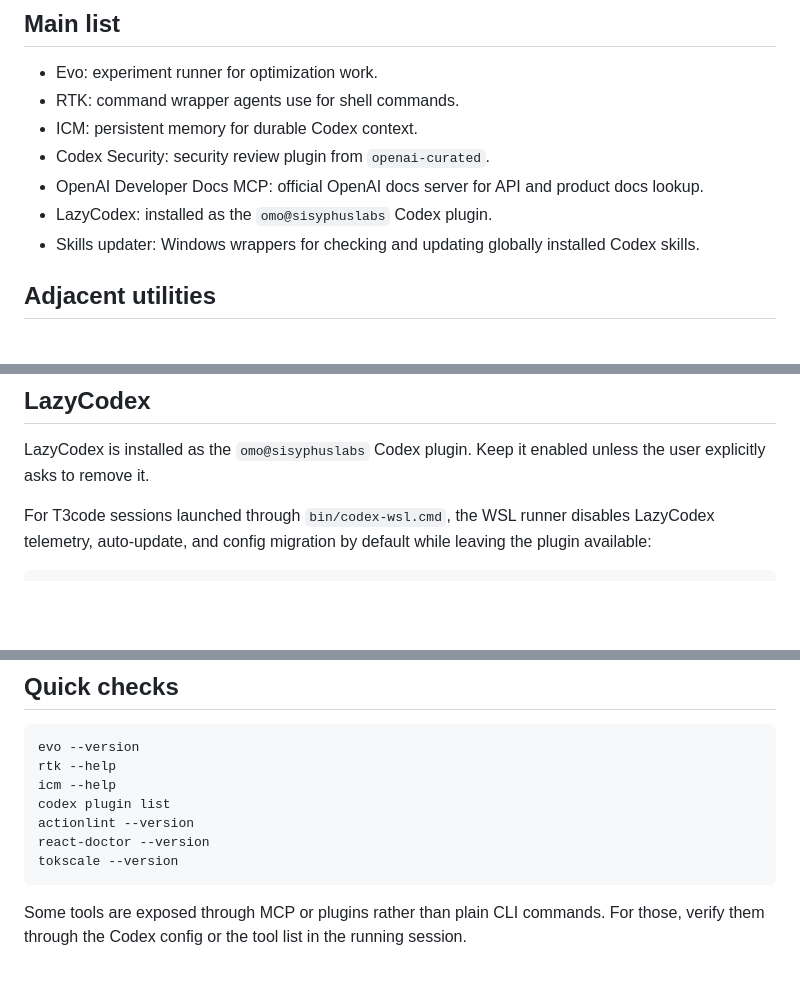
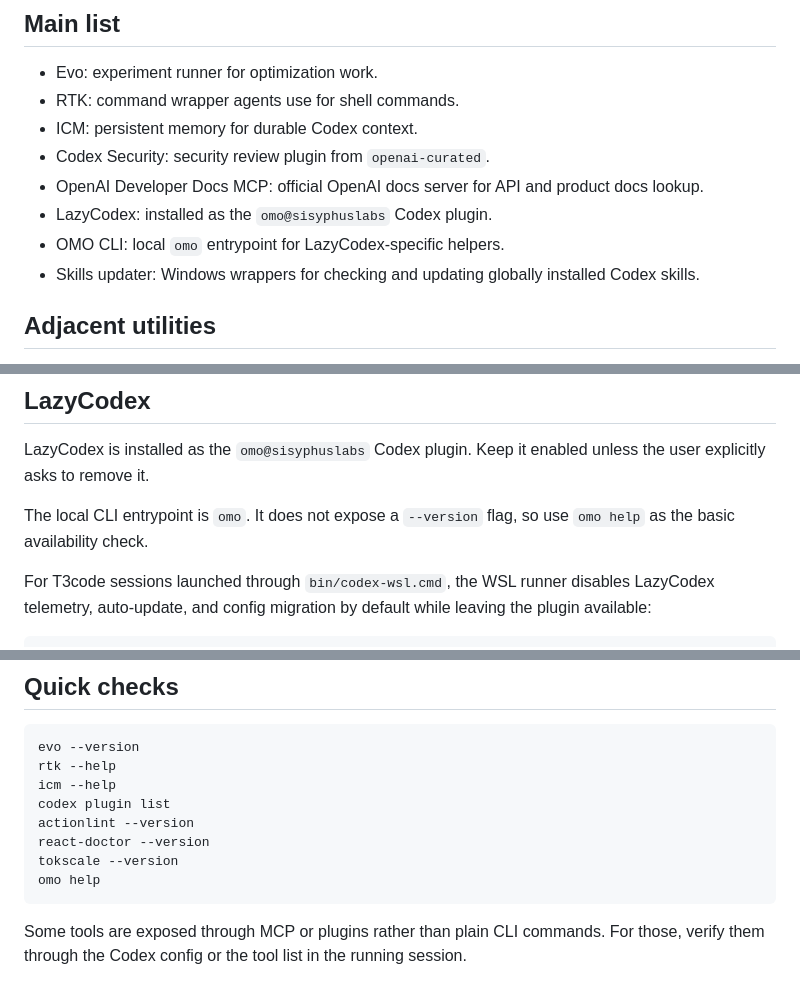
Before and after one commit to Hellfrosted/agents, a Markdown page: docs/codex-cli-tooling.md, 3 parts joined by grey strips. Rendered like a GitHub page; blank space fills up the shorter version.

Commit message:
Document local OMO CLI check

````diff
--- a/docs/codex-cli-tooling.md
+++ b/docs/codex-cli-tooling.md
@@ -12,6 +12,7 @@ plus repo-local wrappers that maintain those tools.
 - OpenAI Developer Docs MCP: official OpenAI docs server for API and product
   docs lookup.
 - LazyCodex: installed as the `omo@sisyphuslabs` Codex plugin.
+- OMO CLI: local `omo` entrypoint for LazyCodex-specific helpers.
 - Skills updater: Windows wrappers for checking and updating globally installed
   Codex skills.
 
@@ -201,6 +202,9 @@ page before quoting or summarizing details.
 LazyCodex is installed as the `omo@sisyphuslabs` Codex plugin. Keep it enabled
 unless the user explicitly asks to remove it.
 
+The local CLI entrypoint is `omo`. It does not expose a `--version` flag, so
+use `omo help` as the basic availability check.
+
 For T3code sessions launched through `bin/codex-wsl.cmd`, the WSL runner
 disables LazyCodex telemetry, auto-update, and config migration by default while
 leaving the plugin available:
@@ -239,6 +243,7 @@ codex plugin list
 actionlint --version
 react-doctor --version
 tokscale --version
+omo help
 ```
 
 Some tools are exposed through MCP or plugins rather than plain CLI commands.
````
